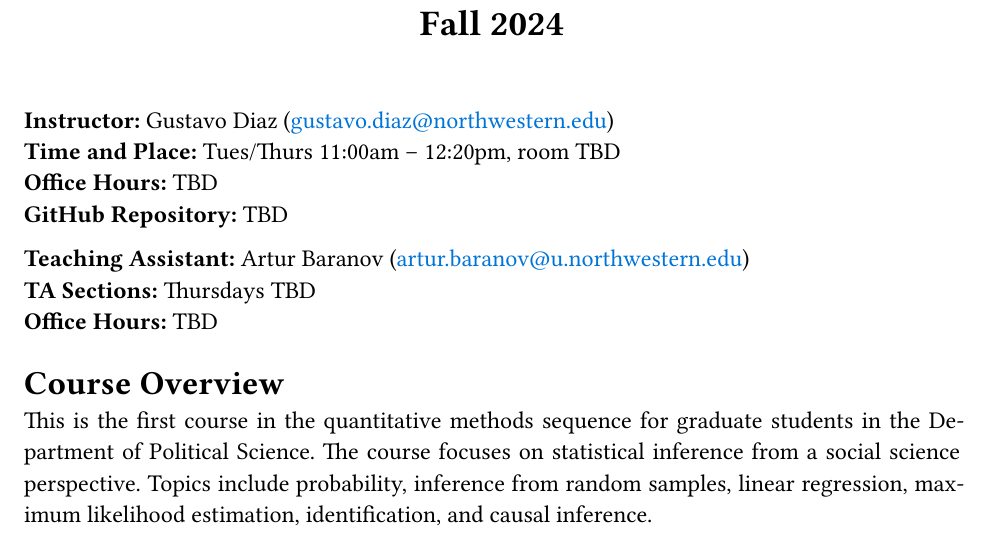
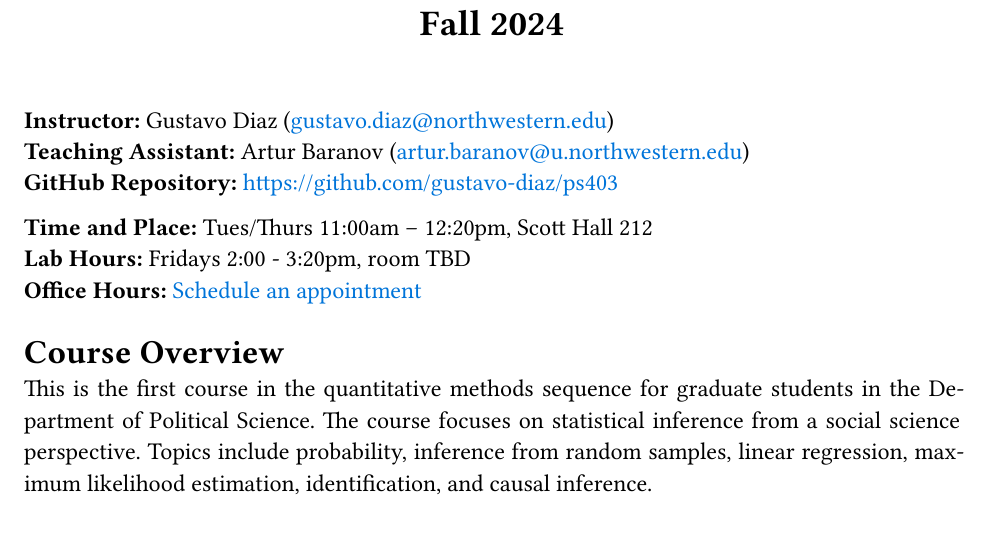
Before and after one commit to gustavo-diaz/ps403, a Quarto document (syllabus.qmd): part of page 1 of 9, cut so that both start at the same text. The pictures show the output file syllabus.pdf that the author committed with the source.

Commit message:
More syllabus details

```diff
--- a/syllabus.qmd
+++ b/syllabus.qmd
@@ -17,13 +17,12 @@ fontsize: 12pt
 
 <!-- Remember double space for line skip -->
 **Instructor:** Gustavo Diaz (<gustavo.diaz@northwestern.edu>)
-**Time and Place:**  Tues/Thurs 11:00am -- 12:20pm, room TBD
-**Office Hours:** TBD
-**GitHub Repository:** TBD
+**Teaching Assistant:** Artur Baranov (<artur.baranov@u.northwestern.edu>)
+**GitHub Repository:** <https://github.com/gustavo-diaz/ps403>
 
-**Teaching Assistant:** Artur Baranov (<artur.baranov@u.northwestern.edu>)
-**TA Sections:** Thursdays TBD
-**Office Hours:** TBD
+**Time and Place:**  Tues/Thurs 11:00am -- 12:20pm, Scott Hall 212
+**Lab Hours:** Fridays 2:00 - 3:20pm, room TBD
+**Office Hours:** [Schedule an appointment](https://calendly.com/gustavo-diaz-nu/f24-meetings)
 
 
 # Course Overview
```
Also changed, not shown: syllabus.pdf.
